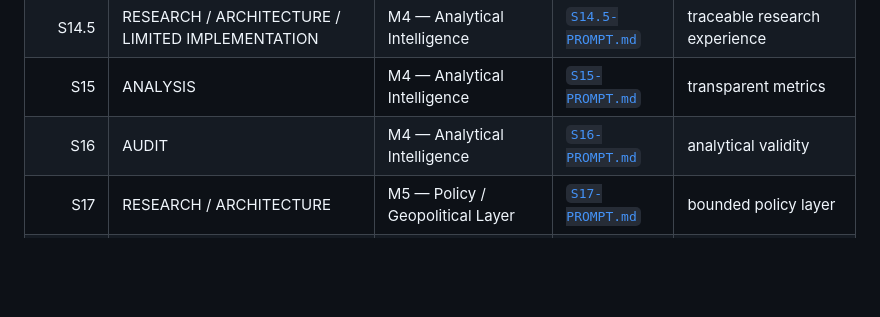
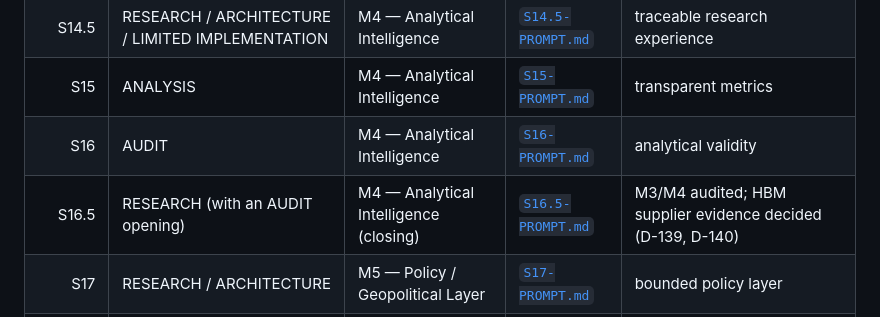
Before and after one commit to andreatosti2001/AI-Infrastructure-Atlas, a Markdown page: sessions/prompts/PROMPT-REGISTRY.md, the part around the change. GitHub-like rendering; blank space fills up the shorter version.

```diff
--- a/sessions/prompts/PROMPT-REGISTRY.md
+++ b/sessions/prompts/PROMPT-REGISTRY.md
@@ -22,6 +22,7 @@ Each prompt is an executable session contract for Opus 5.5. Do not edit a prompt
 | S14.5 | RESEARCH / ARCHITECTURE / LIMITED IMPLEMENTATION | M4 — Analytical Intelligence | [`S14.5-PROMPT.md`](./S14.5-PROMPT.md) | traceable research experience |
 | S15 | ANALYSIS | M4 — Analytical Intelligence | [`S15-PROMPT.md`](./S15-PROMPT.md) | transparent metrics |
 | S16 | AUDIT | M4 — Analytical Intelligence | [`S16-PROMPT.md`](./S16-PROMPT.md) | analytical validity |
+| S16.5 | RESEARCH (with an AUDIT opening) | M4 — Analytical Intelligence (closing) | [`S16.5-PROMPT.md`](./S16.5-PROMPT.md) | M3/M4 audited; HBM supplier evidence decided (D-139, D-140) |
 | S17 | RESEARCH / ARCHITECTURE | M5 — Policy / Geopolitical Layer | [`S17-PROMPT.md`](./S17-PROMPT.md) | bounded policy layer |
 | S18 | IMPLEMENTATION | M5 — Policy / Geopolitical Layer | [`S18-PROMPT.md`](./S18-PROMPT.md) | policy relationships |
 | S19 | AUDIT | M5 — Policy / Geopolitical Layer | [`S19-PROMPT.md`](./S19-PROMPT.md) | agent system justified |
```
Also changed, not shown: sessions/prompts/S16.5-PROMPT.md (added, +543 -0 lines).
